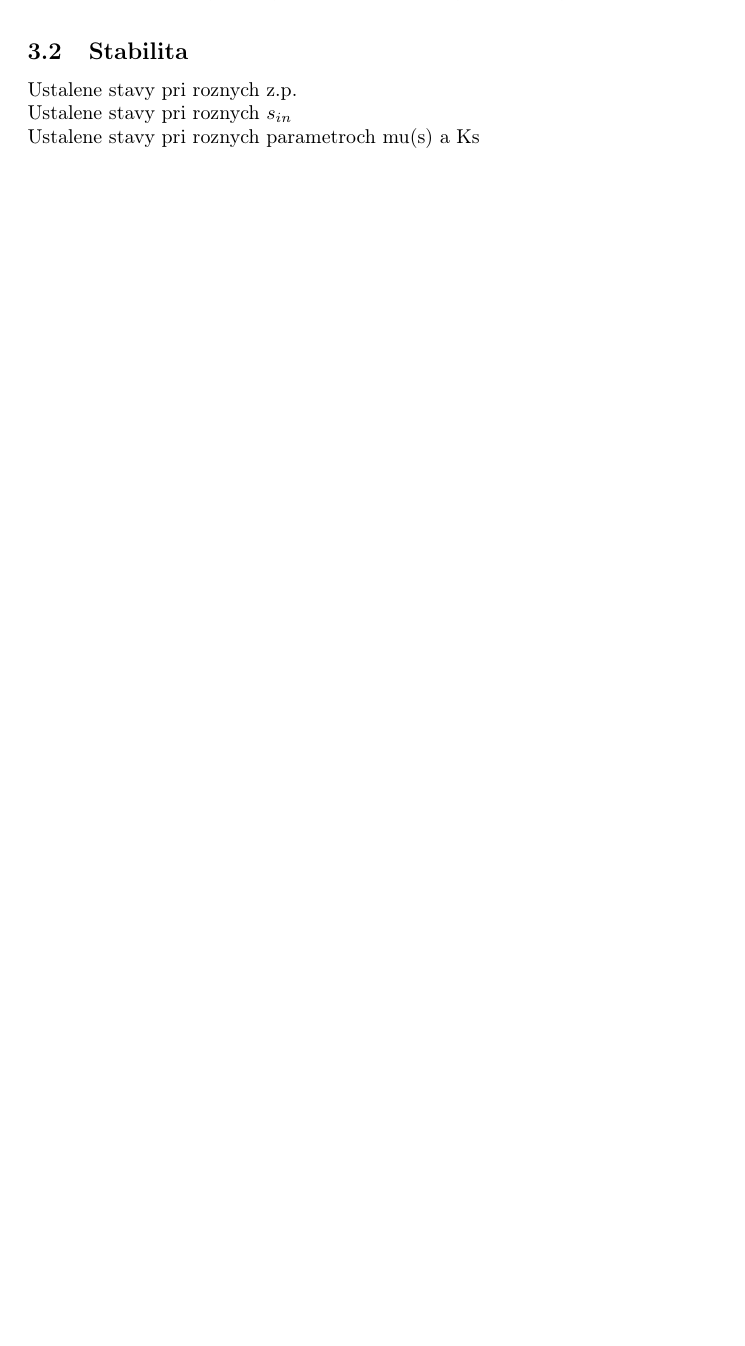
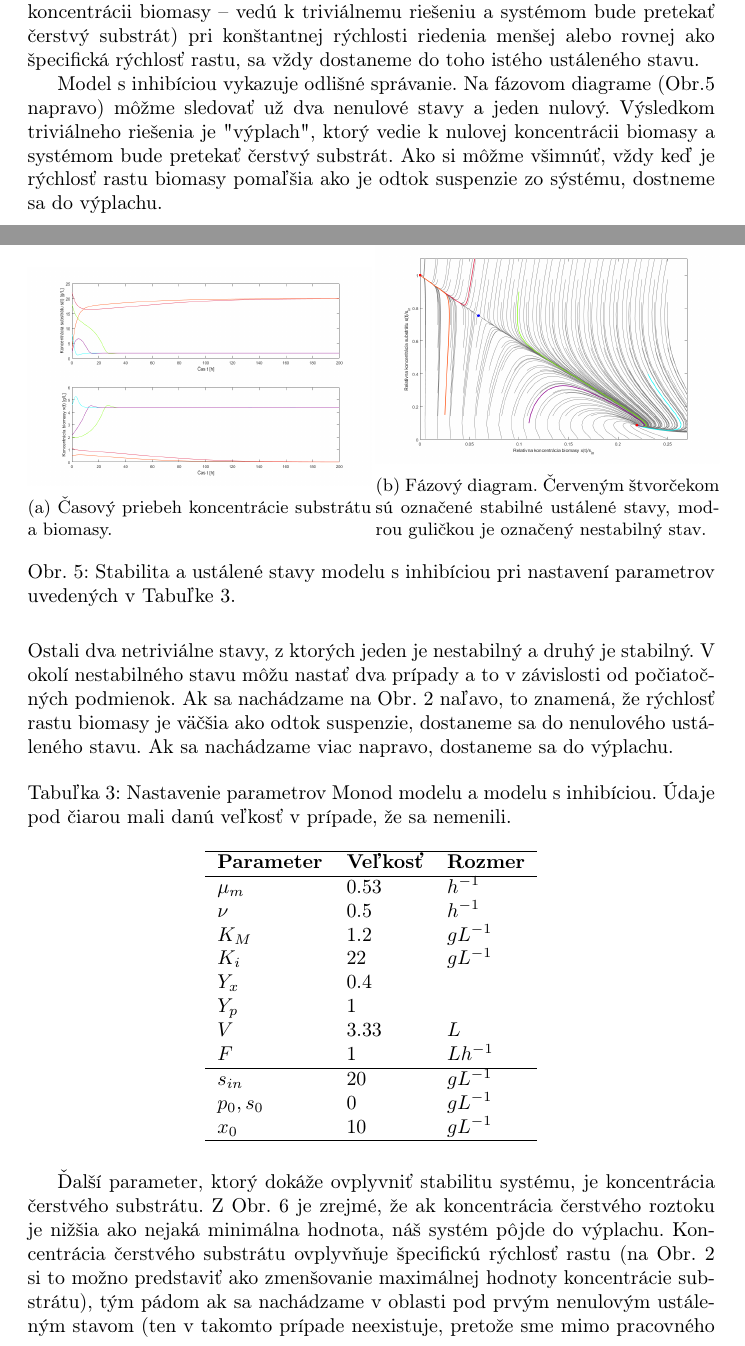
Before and after one commit to xkintler/semestralnyProjekt, a LaTeX thesis (zaverecna praca/main.tex, which reads zaverecna praca/content/ssec6.tex): part of page 10 of 11 before the commit and two parts of pages 10 and 11 of 14 after it, the two joined at a grey line, cut at the place of the change, the shorter picture padded with empty space. Compiled offline with pdfLaTeX.

Commit message:
nedokoncena verzia 1.1

```diff
--- /dev/null
+++ b/zaverecna praca/content/ssec6.tex
@@ -0,0 +16,49 @@
+	\label{fig:4}
+\end{figure}
+
+Na  fázovom diagrame Monod modelu(Obr. \ref{fig:4} napravo), môžme vidieť oba ustálené stavy. Ak zvolíme začiatočné podmienky rôzne od nuly (najmä pri koncentrácii biomasy -- vedú k triviálnemu riešeniu a systémom bude pretekať čerstvý substrát) pri konštantnej rýchlosti riedenia menšej alebo rovnej ako špecifická rýchlosť rastu, sa vždy dostaneme do toho istého ustáleného stavu.
+
+Model s inhibíciou vykazuje odlišné správanie. Na fázovom diagrame (Obr.\ref{fig:5} napravo) môžme sledovať už dva nenulové stavy a jeden nulový. Výsledkom triviálneho riešenia je "výplach", ktorý vedie k nulovej koncentrácii biomasy a systémom bude pretekať čerstvý substrát. Ako si môžme všimnúť, vždy keď je rýchlosť rastu biomasy pomaľšia ako je odtok suspenzie zo sýstému, dostneme sa do výplachu.
+
+\begin{figure}[H]
+	\begin{subfigure}{.5\textwidth}
+		\centering
+		\includegraphics[width=1\linewidth]{images/init_cond_inhb}
+		\caption[]{Časový priebeh koncentrácie substrátu a biomasy.}
+	\end{subfigure}
+	\begin{subfigure}{.5\textwidth}
+		\centering
+		\includegraphics[width=1\linewidth]{images/phase_inhb}
+		\caption[]{Fázový diagram. Červeným štvorčekom sú označené stabilné ustálené stavy, modrou guličkou je označený nestabilný stav.}
+	\end{subfigure}
+	\caption{Stabilita a ustálené stavy modelu s inhibíciou pri nastavení parametrov uvedených v Tabuľke \ref{tab: 3}.}
+	\label{fig:5}
+\end{figure}
+
+\noindent Ostali dva netriviálne stavy, z ktorých jeden je nestabilný a druhý je stabilný. V okolí nestabilného stavu môžu nastať dva prípady a to v závislosti od počiatočných podmienok. Ak sa nachádzame na Obr. \ref{fig:2} naľavo, to znamená, že rýchlosť rastu biomasy je väčšia ako odtok suspenzie, dostaneme sa do nenulového ustáleného stavu. Ak sa nachádzame viac napravo, dostaneme sa do výplachu.
+
+\begin{table}[H]
+	\centering
+	\caption{Nastavenie parametrov Monod modelu a modelu s inhibíciou. Údaje pod čiarou mali danú veľkosť v prípade, že sa nemenili.}
+	\label{tab: 3}
+	\begin{tabular}{lll}
+		\hline
+		\textbf{Parameter} & \textbf{Veľkosť} & \textbf{Rozmer} \\
+		\hline
+	 	$\mu_{m}$ & 0.53 & $h^{-1}$ \\
+	 	$\nu$ & 0.5 & $h^{-1}$ \\
+		$K_{M}$ & 1.2 & $gL^{-1}$ \\
+		$K_{i}$ & 22 & $gL^{-1}$ \\
+		$Y_{x}$ & 0.4 & \\
+		$Y_{p}$ & 1 & \\
+		$V$ & 3.33 & $L$ \\
+		$F$ & 1 & $Lh^{-1}$ \\
+		\hline
+		$s_{in}$ & 20 & $gL^{-1}$ \\
+		$p_0, s_0$ & 0 & $gL^{-1}$ \\
+		$x_0$ & 10 & $gL^{-1}$ \\
+		\hline
+	\end{tabular}
+\end{table}
+
+Ďalší parameter, ktorý dokáže ovplyvniť stabilitu systému, je koncentrácia čerstvého substrátu. Z Obr. \ref{fig:7} je zrejmé, že ak koncentrácia čerstvého roztoku je nižšia ako nejaká minimálna hodnota, náš systém pôjde do výplachu. Koncentrácia čerstvého substrátu ovplyvňuje špecifickú rýchlosť rastu (na Obr. \ref{fig:2} si to možno predstaviť ako zmenšovanie maximálnej hodnoty koncentrácie substrátu), tým pádom ak sa nachádzame v oblasti pod prvým nenulovým ustáleným stavom (ten v takomto prípade neexistuje, pretože sme mimo pracovného nastavenia) dochádza k výplachu. Ak sa chceme dostať do nenulového ustáleného stavu, je nutné aby koncentrácia čerstvého substrátu bola vyššia ako koncentrácia v prvom nenulovom ustálenom stave. Pri Monod modely by sme mohli ísť s touto koncentráciou do nekonečna, kde by sme dosiahli maximálnu rýchlosť rastu. Ale na rozdiel od Monod modelu, pri modely s inhibícou, by od istého momentu so zväčšujúcou sa koncentráciou čerstvého substrátu klesala špecifická rýchlosť rastu, ktorá sa limitne blíži k nule a koncentrácia biomasy padne na nulu.
--- a/zaverecna praca/main.tex
+++ b/zaverecna praca/main.tex
@@ -51,9 +52,8 @@ V predchádzajúcej časti sme spomenuli viacero modelov, ktorými môžme opís
 \input{content/ssec5}
 
 \subsection{Stabilita}
-Ustalene stavy pri roznych z.p. \\
-Ustalene stavy pri roznych $s_{in}$ \\
-Ustalene stavy pri roznych parametroch mu(s) a Ks \\
+\input{content/ssec6}
+\newpage
 
 \section{Odhad parametrov}
 \subsection{Optimalizacne metody}
```
Also changed, not shown: zaverecna praca/content/ssec5.tex (+4 -4 lines), zaverecna praca/images/init_cond_Monod.png (added), zaverecna praca/images/init_cond_inhb.png (added), zaverecna praca/images/phase_Monod.png (added), zaverecna praca/images/phase_inhb.png (added), zaverecna praca/images/s_in_inhb.png (added), zaverecna praca/images/spec_grow_rate_comparison.png (added), zaverecna praca/main.pdf, zaverecna praca/content/ssec6.tex (24 more changed lines), zaverecna praca/main.tex (1 more changed lines), 4 other files.
